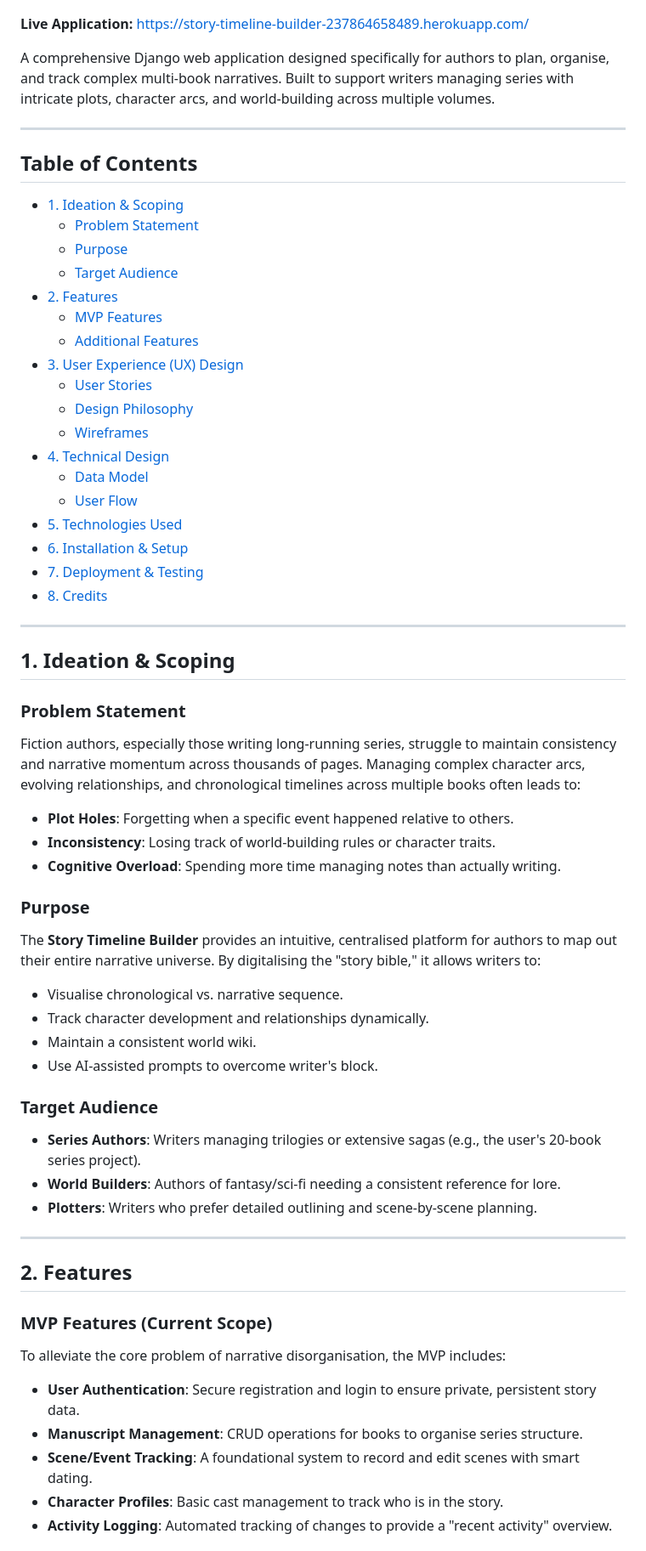
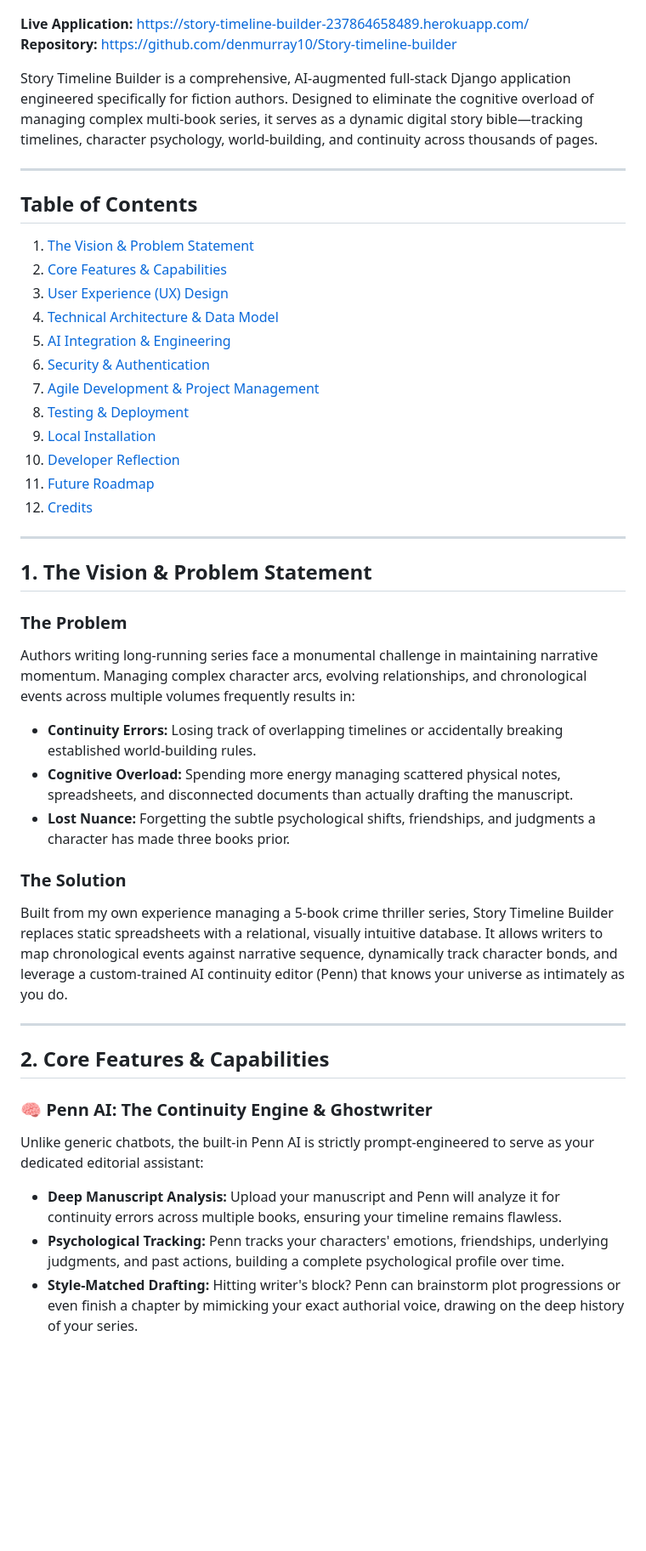
Before and after one commit to denmurray10/Story-timeline-builder, a Markdown page: README.md, the part around one of its changes. Shown at 85% size. Rendered like a GitHub page; blank space fills up the shorter version.

```diff
--- a/README.md
+++ b/README.md
@@ -3,63 +3,46 @@
 ![Story Timeline Builder Logo](static/img/logo.png)
 
 **Live Application:** [https://story-timeline-builder-237864658489.herokuapp.com/](https://story-timeline-builder-237864658489.herokuapp.com/)
+**Repository:** [https://github.com/denmurray10/Story-timeline-builder](https://github.com/denmurray10/Story-timeline-builder)
 
-A comprehensive Django web application designed specifically for authors to plan, organise, and track complex multi-book narratives. Built to support writers managing series with intricate plots, character arcs, and world-building across multiple volumes.
+Story Timeline Builder is a comprehensive, AI-augmented full-stack Django application engineered specifically for fiction authors. Designed to eliminate the cognitive overload of managing complex multi-book series, it serves as a dynamic digital story bible—tracking timelines, character psychology, world-building, and continuity across thousands of pages.
 
 ---
 
 ## Table of Contents
-
-- [1. Ideation & Scoping](#1-ideation--scoping)
-  - [Problem Statement](#problem-statement)
-  - [Purpose](#purpose)
-  - [Target Audience](#target-audience)
-- [2. Features](#2-features)
-  - [MVP Features](#mvp-features)
-  - [Additional Features](#additional-features)
-- [3. User Experience (UX) Design](#3-user-experience-ux-design)
-  - [User Stories](#user-stories)
-  - [Design Philosophy](#design-philosophy)
-  - [Wireframes](#wireframes)
-- [4. Technical Design](#4-technical-design)
-  - [Data Model](#data-model)
-  - [User Flow](#user-flow)
-- [5. Technologies Used](#5-technologies-used)
-- [6. Installation & Setup](#6-installation--setup)
-- [7. Deployment & Testing](#7-deployment--testing)
-- [8. Credits](#8-credits)
+1. [The Vision & Problem Statement](#1-the-vision--problem-statement)
+2. [Core Features & Capabilities](#2-core-features--capabilities)
+3. [User Experience (UX) Design](#3-user-experience-ux-design)
+4. [Technical Architecture & Data Model](#4-technical-architecture--data-model)
+5. [AI Integration & Engineering](#5-ai-integration--engineering)
+6. [Security & Authentication](#6-security--authentication)
+7. [Agile Development & Project Management](#7-agile-development--project-management)
+8. [Testing & Deployment](#8-testing--deployment)
+9. [Local Installation](#9-local-installation)
+10. [Developer Reflection](#10-developer-reflection)
+11. [Future Roadmap](#11-future-roadmap)
+12. [Credits](#12-credits)
 
 ---
 
-## 1. Ideation & Scoping
+## 1. The Vision & Problem Statement
 
-### Problem Statement
-Fiction authors, especially those writing long-running series, struggle to maintain consistency and narrative momentum across thousands of pages. Managing complex character arcs, evolving relationships, and chronological timelines across multiple books often leads to:
-- **Plot Holes**: Forgetting when a specific event happened relative to others.
-- **Inconsistency**: Losing track of world-building rules or character traits.
-- **Cognitive Overload**: Spending more time managing notes than actually writing.
+### The Problem
+Authors writing long-running series face a monumental challenge in maintaining narrative momentum. Managing complex character arcs, evolving relationships, and chronological events across multiple volumes frequently results in:
+- **Continuity Errors:** Losing track of overlapping timelines or accidentally breaking established world-building rules.
+- **Cognitive Overload:** Spending more energy managing scattered physical notes, spreadsheets, and disconnected documents than actually drafting the manuscript.
+- **Lost Nuance:** Forgetting the subtle psychological shifts, friendships, and judgments a character has made three books prior.
 
-### Purpose
-The **Story Timeline Builder** provides an intuitive, centralised platform for authors to map out their entire narrative universe. By digitalising the "story bible," it allows writers to:
-- Visualise chronological vs. narrative sequence.
-- Track character development and relationships dynamically.
-- Maintain a consistent world wiki.
-- Use AI-assisted prompts to overcome writer's block.
-
-### Target Audience
-- **Series Authors**: Writers managing trilogies or extensive sagas (e.g., the user's 20-book series project).
-- **World Builders**: Authors of fantasy/sci-fi needing a consistent reference for lore.
-- **Plotters**: Writers who prefer detailed outlining and scene-by-scene planning.
+### The Solution
+Built from my own experience managing a 5-book crime thriller series, Story Timeline Builder replaces static spreadsheets with a relational, visually intuitive database. It allows writers to map chronological events against narrative sequence, dynamically track character bonds, and leverage a custom-trained AI continuity editor (Penn) that knows your universe as intimately as you do.
 
 ---
 
-## 2. Features
+## 2. Core Features & Capabilities
 
-### MVP Features (Current Scope)
-To alleviate the core problem of narrative disorganisation, the MVP includes:
-- **User Authentication**: Secure registration and login to ensure private, persistent story data.
-- **Manuscript Management**: CRUD operations for books to organise series structure.
-- **Scene/Event Tracking**: A foundational system to record and edit scenes with smart dating.
-- **Character Profiles**: Basic cast management to track who is in the story.
-- **Activity Logging**: Automated tracking of changes to provide a "recent activity" overview.
+### 🧠 Penn AI: The Continuity Engine & Ghostwriter
+Unlike generic chatbots, the built-in Penn AI is strictly prompt-engineered to serve as your dedicated editorial assistant:
+- **Deep Manuscript Analysis:** Upload your manuscript and Penn will analyze it for continuity errors across multiple books, ensuring your timeline remains flawless.
+- **Psychological Tracking:** Penn tracks your characters' emotions, friendships, underlying judgments, and past actions, building a complete psychological profile over time.
+- **Style-Matched Drafting:** Hitting writer's block? Penn can brainstorm plot progressions or even finish a chapter by mimicking your exact authorial voice, drawing on the deep history of your series.
 
```
Also changed, not shown: other parts of README.md (+124 -89 lines), timeline/readme.md (added).
